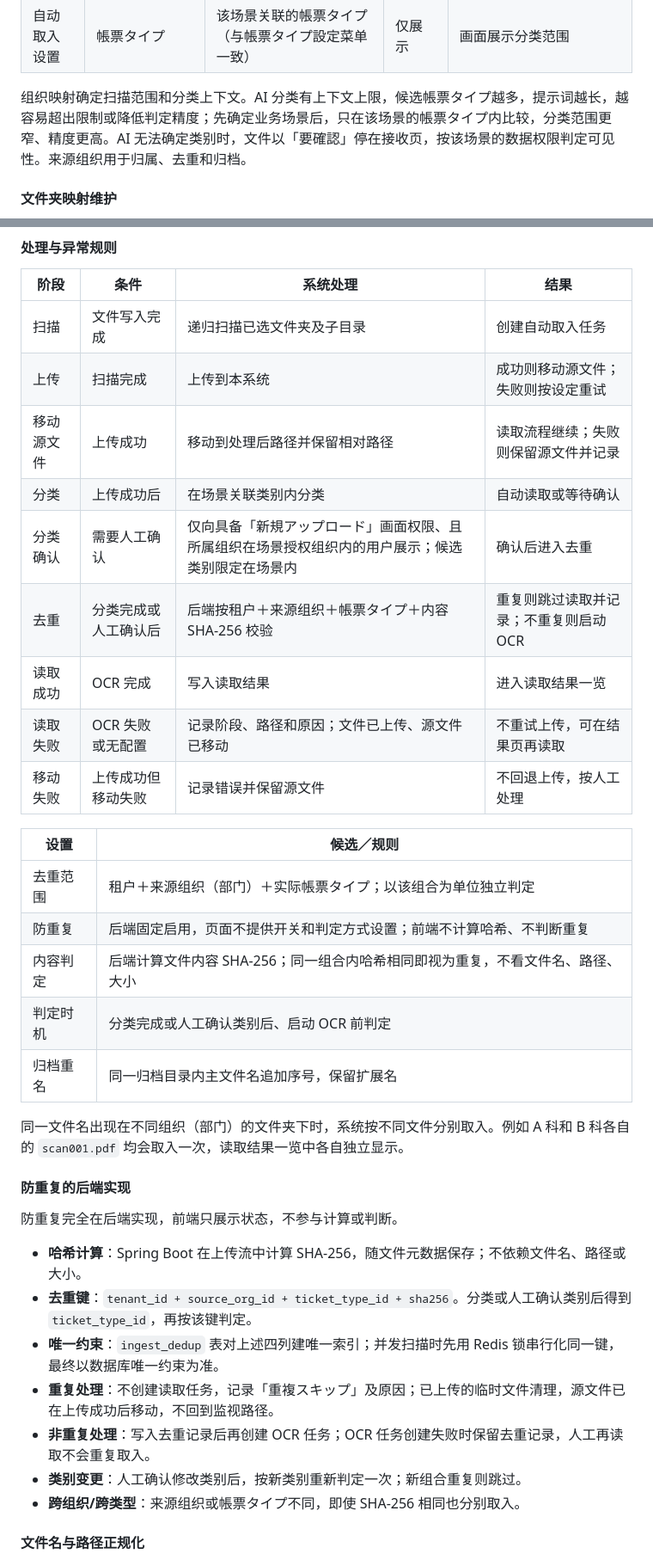
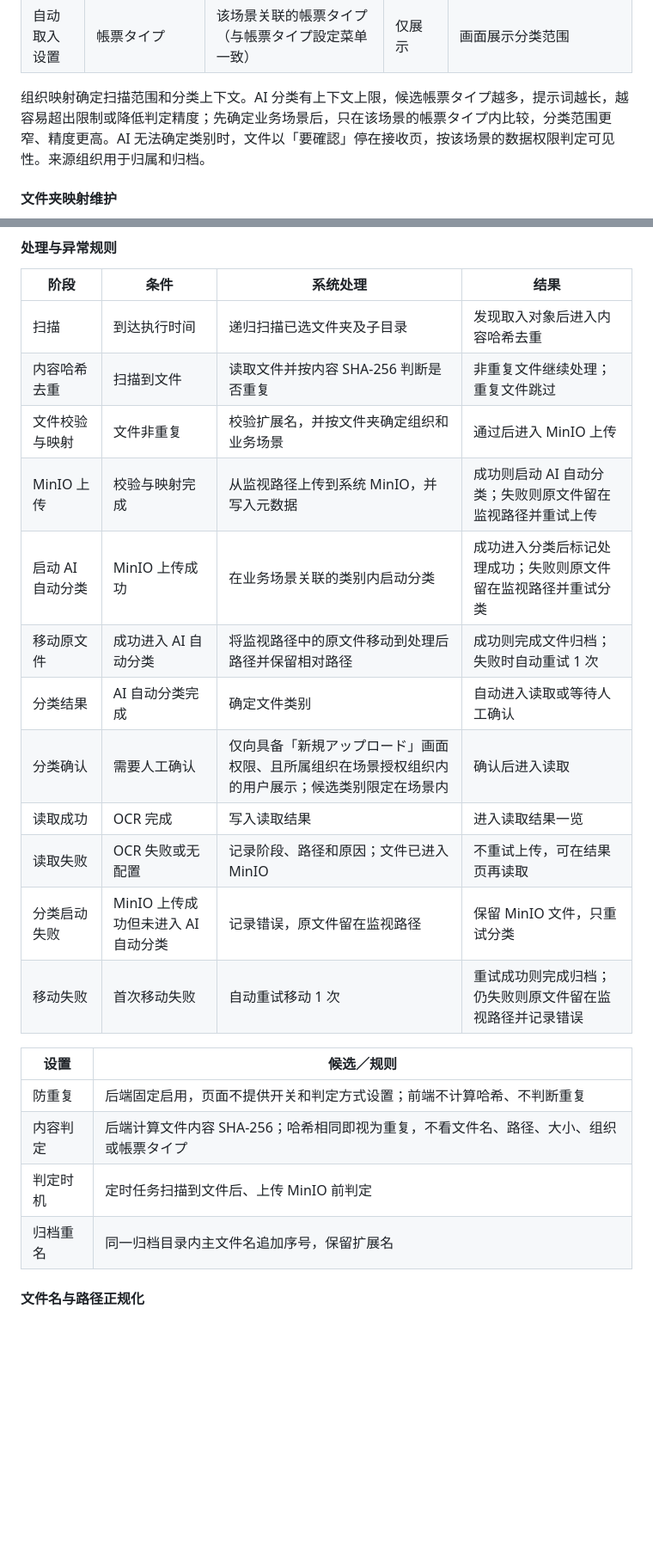
Before and after one commit to aruirage/Densan-Demo, a Markdown page: demo/PRD.zh-CN.md, 2 parts joined by grey strips. Shown at 86% size. Drawn GitHub-style; blank space fills up the shorter version.

Commit message:
docs: update automatic ingestion PRD flow

```diff
--- a/demo/PRD.zh-CN.md
+++ b/demo/PRD.zh-CN.md
@@ -71,7 +71,7 @@ flowchart LR
 | 自动取入设置 | データ権限組織（下位組織含む） | 场景授权组织 | 只读展示 | 只展示第一层组织 |
 | 自动取入设置 | 帳票タイプ | 该场景关联的帳票タイプ（与帳票タイプ設定菜单一致） | 仅展示 | 画面展示分类范围 |
 
-组织映射确定扫描范围和分类上下文。AI 分类有上下文上限，候选帳票タイプ越多，提示词越长，越容易超出限制或降低判定精度；先确定业务场景后，只在该场景的帳票タイプ内比较，分类范围更窄、精度更高。AI 无法确定类别时，文件以「要確認」停在接收页，按该场景的数据权限判定可见性。来源组织用于归属、去重和归档。
+组织映射确定扫描范围和分类上下文。AI 分类有上下文上限，候选帳票タイプ越多，提示词越长，越容易超出限制或降低判定精度；先确定业务场景后，只在该场景的帳票タイプ内比较，分类范围更窄、精度更高。AI 无法确定类别时，文件以「要確認」停在接收页，按该场景的数据权限判定可见性。来源组织用于归属和归档。
 
 #### 文件夹映射维护
 
@@ -444,38 +450,25 @@ AI 分类不确定时，文件以「要確認」停在接收页。分类确认
 
 | 阶段 | 条件 | 系统处理 | 结果 |
 | --- | --- | --- | --- |
-| 扫描 | 文件写入完成 | 递归扫描已选文件夹及子目录 | 创建自动取入任务 |
-| 上传 | 扫描完成 | 上传到本系统 | 成功则移动源文件；失败则按设定重试 |
-| 移动源文件 | 上传成功 | 移动到处理后路径并保留相对路径 | 读取流程继续；失败则保留源文件并记录 |
-| 分类 | 上传成功后 | 在场景关联类别内分类 | 自动读取或等待确认 |
-| 分类确认 | 需要人工确认 | 仅向具备「新規アップロード」画面权限、且所属组织在场景授权组织内的用户展示；候选类别限定在场景内 | 确认后进入去重 |
-| 去重 | 分类完成或人工确认后 | 后端按租户＋来源组织＋帳票タイプ＋内容 SHA-256 校验 | 重复则跳过读取并记录；不重复则启动 OCR |
+| 扫描 | 到达执行时间 | 递归扫描已选文件夹及子目录 | 发现取入对象后进入内容哈希去重 |
+| 内容哈希去重 | 扫描到文件 | 读取文件并按内容 SHA-256 判断是否重复 | 非重复文件继续处理；重复文件跳过 |
+| 文件校验与映射 | 文件非重复 | 校验扩展名，并按文件夹确定组织和业务场景 | 通过后进入 MinIO 上传 |
+| MinIO 上传 | 校验与映射完成 | 从监视路径上传到系统 MinIO，并写入元数据 | 成功则启动 AI 自动分类；失败则原文件留在监视路径并重试上传 |
+| 启动 AI 自动分类 | MinIO 上传成功 | 在业务场景关联的类别内启动分类 | 成功进入分类后标记处理成功；失败则原文件留在监视路径并重试分类 |
+| 移动原文件 | 成功进入 AI 自动分类 | 将监视路径中的原文件移动到处理后路径并保留相对路径 | 成功则完成文件归档；失败时自动重试 1 次 |
+| 分类结果 | AI 自动分类完成 | 确定文件类别 | 自动进入读取或等待人工确认 |
+| 分类确认 | 需要人工确认 | 仅向具备「新規アップロード」画面权限、且所属组织在场景授权组织内的用户展示；候选类别限定在场景内 | 确认后进入读取 |
 | 读取成功 | OCR 完成 | 写入读取结果 | 进入读取结果一览 |
-| 读取失败 | OCR 失败或无配置 | 记录阶段、路径和原因；文件已上传、源文件已移动 | 不重试上传，可在结果页再读取 |
-| 移动失败 | 上传成功但移动失败 | 记录错误并保留源文件 | 不回退上传，按人工处理 |
+| 读取失败 | OCR 失败或无配置 | 记录阶段、路径和原因；文件已进入 MinIO | 不重试上传，可在结果页再读取 |
+| 分类启动失败 | MinIO 上传成功但未进入 AI 自动分类 | 记录错误，原文件留在监视路径 | 保留 MinIO 文件，只重试分类 |
+| 移动失败 | 首次移动失败 | 自动重试移动 1 次 | 重试成功则完成归档；仍失败则原文件留在监视路径并记录错误 |
 
 | 设置 | 候选／规则 |
 | --- | --- |
-| 去重范围 | 租户＋来源组织（部门）＋实际帳票タイプ；以该组合为单位独立判定 |
 | 防重复 | 后端固定启用，页面不提供开关和判定方式设置；前端不计算哈希、不判断重复 |
-| 内容判定 | 后端计算文件内容 SHA-256；同一组合内哈希相同即视为重复，不看文件名、路径、大小 |
-| 判定时机 | 分类完成或人工确认类别后、启动 OCR 前判定 |
+| 内容判定 | 后端计算文件内容 SHA-256；哈希相同即视为重复，不看文件名、路径、大小、组织或帳票タイプ |
+| 判定时机 | 定时任务扫描到文件后、上传 MinIO 前判定 |
 | 归档重名 | 同一归档目录内主文件名追加序号，保留扩展名 |
-
-同一文件名出现在不同组织（部门）的文件夹下时，系统按不同文件分别取入。例如 A 科和 B 科各自的 `scan001.pdf` 均会取入一次，读取结果一览中各自独立显示。
-
-#### 防重复的后端实现
-
-防重复完全在后端实现，前端只展示状态，不参与计算或判断。
-
-- **哈希计算**：Spring Boot 在上传流中计算 SHA-256，随文件元数据保存；不依赖文件名、路径或大小。
-- **去重键**：`tenant_id + source_org_id + ticket_type_id + sha256`。分类或人工确认类别后得到 `ticket_type_id`，再按该键判定。
-- **唯一约束**：`ingest_dedup` 表对上述四列建唯一索引；并发扫描时先用 Redis 锁串行化同一键，最终以数据库唯一约束为准。
-- **重复处理**：不创建读取任务，记录「重複スキップ」及原因；已上传的临时文件清理，源文件已在上传成功后移动，不回到监视路径。
-- **非重复处理**：写入去重记录后再创建 OCR 任务；OCR 任务创建失败时保留去重记录，人工再读取不会重复取入。
-- **类别变更**：人工确认修改类别后，按新类别重新判定一次；新组合重复则跳过。
-- **跨组织/跨类型**：来源组织或帳票タイプ不同，即使 SHA-256 相同也分别取入。
-
 
 #### 文件名与路径正规化
 
```
Also changed, not shown: other parts of demo/PRD.zh-CN.md (+21 -15 lines), demo/prd/assets/home.png, 2 other files.
